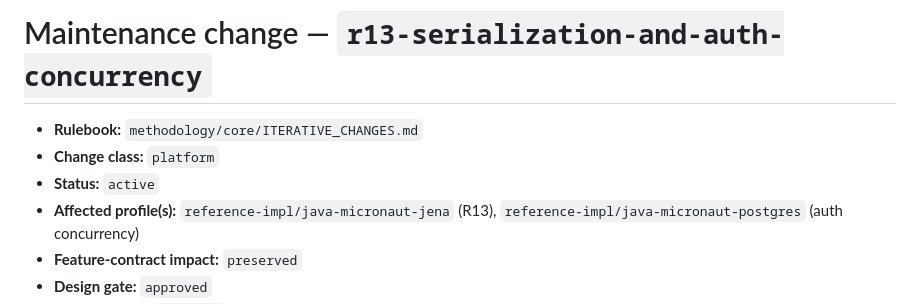
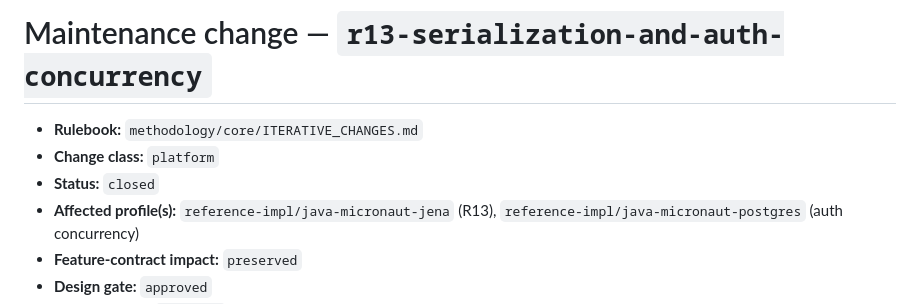
Before and after one commit to abratto/clad, a Markdown page: maintenance/r13-serialization-and-auth-concurrency.md, the part around the change. Rendered like a GitHub page.

Commit message:
chore(maintenance): close r13-serialization-and-auth-concurrency record (evidence approved)

```diff
--- a/maintenance/r13-serialization-and-auth-concurrency.md
+++ b/maintenance/r13-serialization-and-auth-concurrency.md
@@ -2,7 +2,7 @@
 
 - **Rulebook:** `methodology/core/ITERATIVE_CHANGES.md`
 - **Change class:** `platform`
-- **Status:** `active`
+- **Status:** `closed`
 - **Affected profile(s):** `reference-impl/java-micronaut-jena` (R13), `reference-impl/java-micronaut-postgres` (auth concurrency)
 - **Feature-contract impact:** `preserved`
 - **Design gate:** `approved`
```
